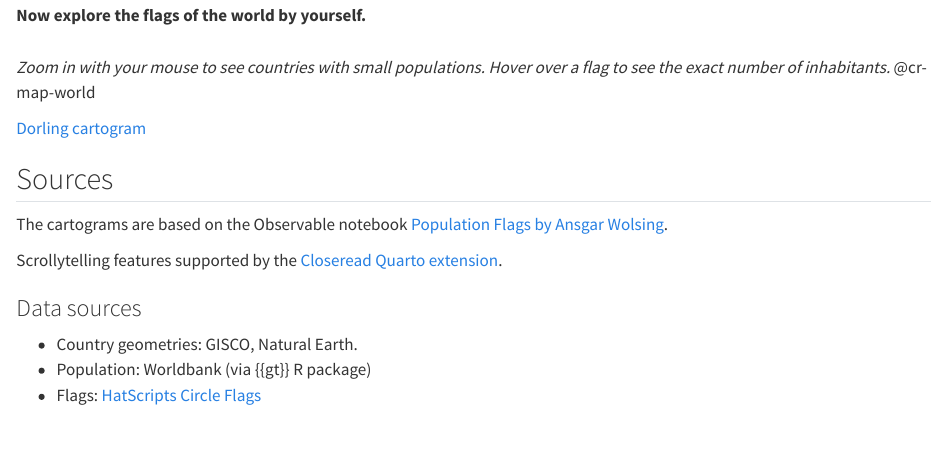
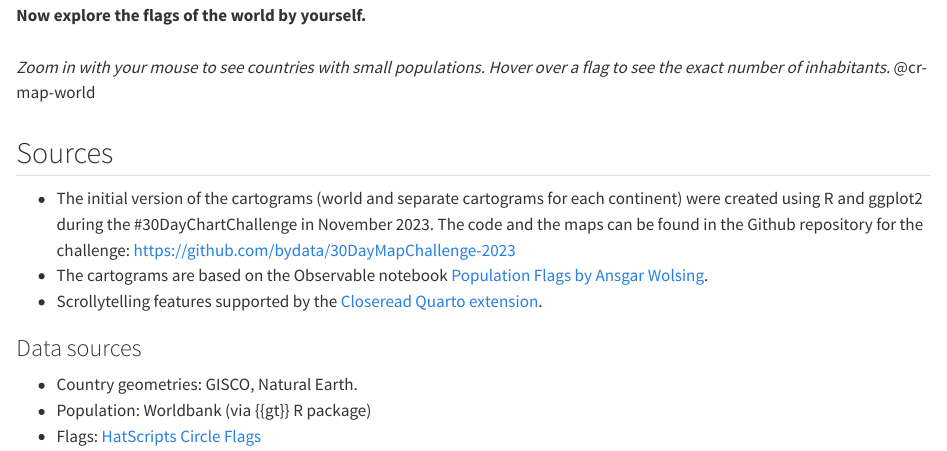
Before and after one commit to bydata/population-flags, a Quarto document (docs/world_population_flags.qmd): the page in a window 1100 px wide, from 1170 px down. Rendered offline with R 4.5, knitr and Pandoc in place of Quarto, with nearby package versions; drawn as R Markdown's standard HTML page in place of the format the file asks for.

Commit message:
adjust width of the sources section

```diff
--- a/docs/world_population_flags.qmd
+++ b/docs/world_population_flags.qmd
@@ -57,13 +57,11 @@ The population dynamics in **<u>Europe</u>** contrast with other continents, as
 
 :::{.light-bg}
 
-[Dorling cartogram](https://datavizcatalogue.com/blog/chart-snapshot-dorling-cartograms/)
-
 ## Sources
 
-The cartograms are based on the Observable notebook [Population Flags by Ansgar Wolsing](https://observablehq.com/@ansgar-wolsing/population-flags).
-
-Scrollytelling features supported by the [Closeread Quarto extension](https://closeread.netlify.app/).
+- The initial version of the cartograms (world and separate cartograms for each continent) were created using R and ggplot2 during the #30DayChartChallenge in November 2023. The code and the maps can be found in the Github repository for the challenge: [https://github.com/bydata/30DayMapChallenge-2023](https://github.com/bydata/30DayMapChallenge-2023)
+- The cartograms are based on the Observable notebook [Population Flags by Ansgar Wolsing](https://observablehq.com/@ansgar-wolsing/population-flags).
+- Scrollytelling features supported by the [Closeread Quarto extension](https://closeread.netlify.app/).
 
 ### Data sources
 
```
Also changed, not shown: 2 other files.
